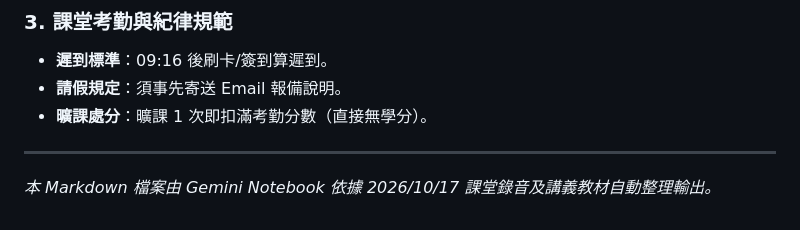
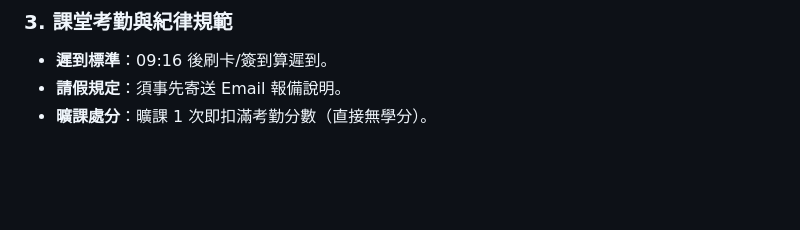
Before and after one commit to cjs930/General-Introduction-Science-Technology-Law, a Markdown page: 楊芝青/1151科技法規總論_課堂重點與待辦事項_20261017.md, the part around the change. GitHub-like rendering; blank space fills up the shorter version.

Commit message:
fix : 修改20261017筆記

```diff
--- a/楊芝青/1151科技法規總論_課堂重點與待辦事項_20261017.md
+++ b/楊芝青/1151科技法規總論_課堂重點與待辦事項_20261017.md
@@ -96,6 +96,3 @@
 * **遲到標準**：09:16 後刷卡/簽到算遲到。
 * **請假規定**：須事先寄送 Email 報備說明。
 * **曠課處分**：曠課 1 次即扣滿考勤分數（直接無學分）。
-
----
-*本 Markdown 檔案由 Gemini Notebook 依據 2026/10/17 課堂錄音及講義教材自動整理輸出。*
```
